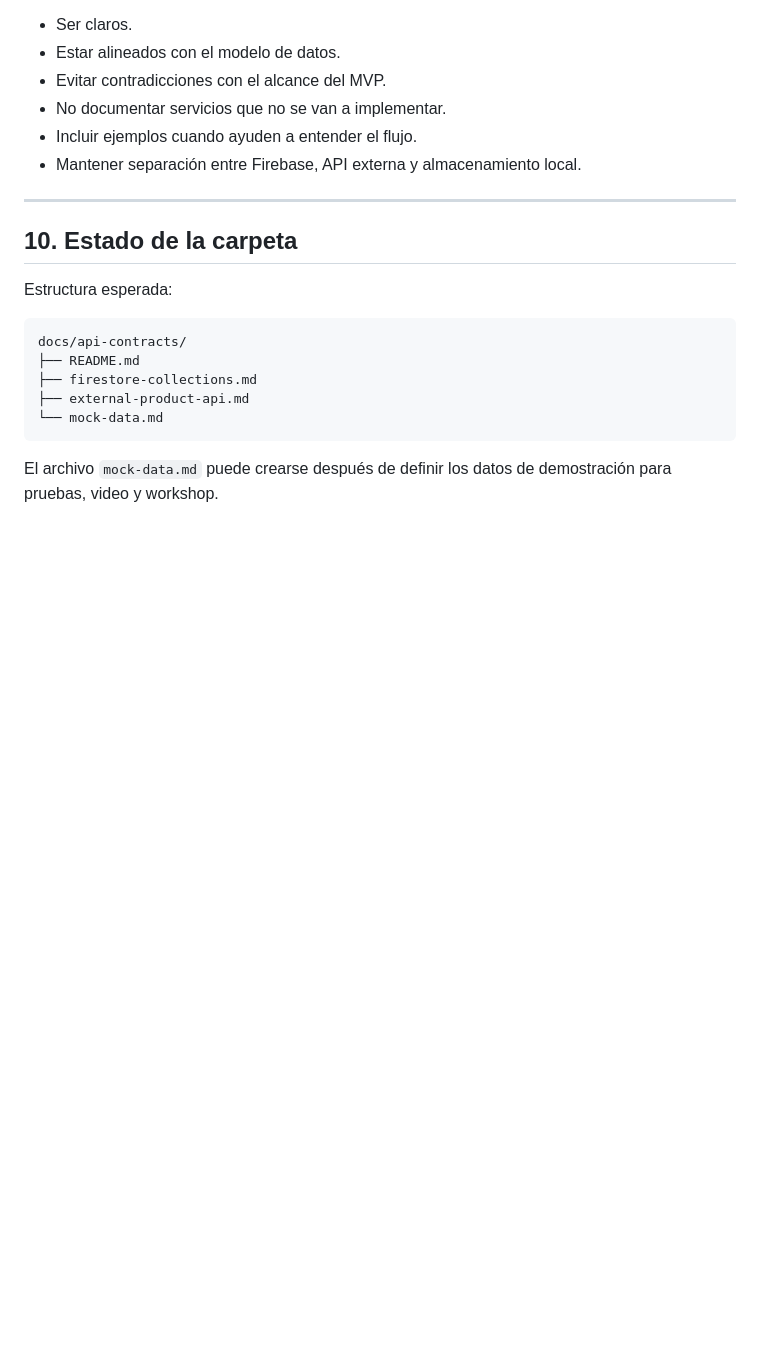
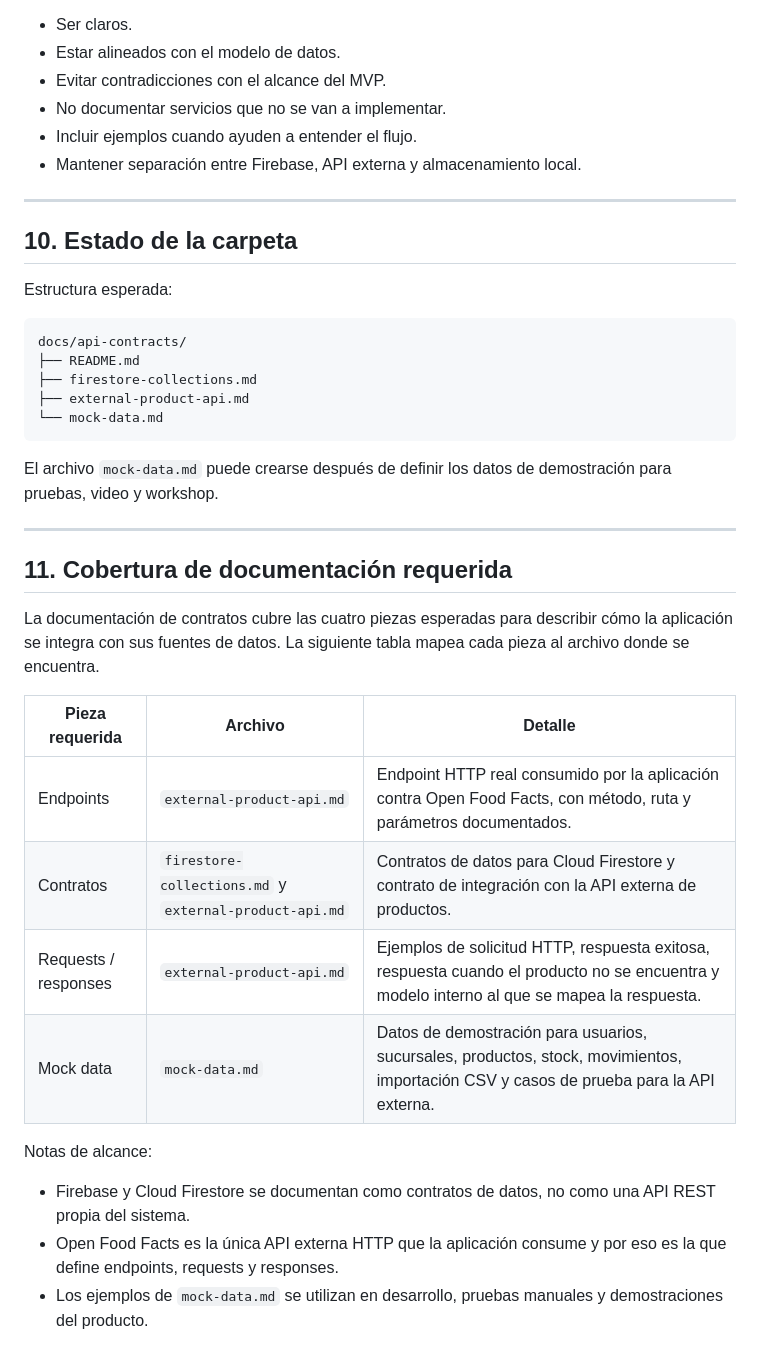
Before and after one commit to DevTeam-DAKFC/inventory-mobile-project, a Markdown page: docs/api-contracts/README.md, the part around the change. Rendered like a GitHub page; blank space fills up the shorter version.

Commit message:
docs(api-contracts): add required coverage map

````diff
--- a/docs/api-contracts/README.md
+++ b/docs/api-contracts/README.md
@@ -256,3 +256,22 @@ docs/api-contracts/
 ```
 
 El archivo `mock-data.md` puede crearse después de definir los datos de demostración para pruebas, video y workshop.
+
+---
+
+## 11. Cobertura de documentación requerida
+
+La documentación de contratos cubre las cuatro piezas esperadas para describir cómo la aplicación se integra con sus fuentes de datos. La siguiente tabla mapea cada pieza al archivo donde se encuentra.
+
+| Pieza requerida | Archivo | Detalle |
+|---|---|---|
+| Endpoints | `external-product-api.md` | Endpoint HTTP real consumido por la aplicación contra Open Food Facts, con método, ruta y parámetros documentados. |
+| Contratos | `firestore-collections.md` y `external-product-api.md` | Contratos de datos para Cloud Firestore y contrato de integración con la API externa de productos. |
+| Requests / responses | `external-product-api.md` | Ejemplos de solicitud HTTP, respuesta exitosa, respuesta cuando el producto no se encuentra y modelo interno al que se mapea la respuesta. |
+| Mock data | `mock-data.md` | Datos de demostración para usuarios, sucursales, productos, stock, movimientos, importación CSV y casos de prueba para la API externa. |
+
+Notas de alcance:
+
+- Firebase y Cloud Firestore se documentan como contratos de datos, no como una API REST propia del sistema.
+- Open Food Facts es la única API externa HTTP que la aplicación consume y por eso es la que define endpoints, requests y responses.
+- Los ejemplos de `mock-data.md` se utilizan en desarrollo, pruebas manuales y demostraciones del producto.
````
